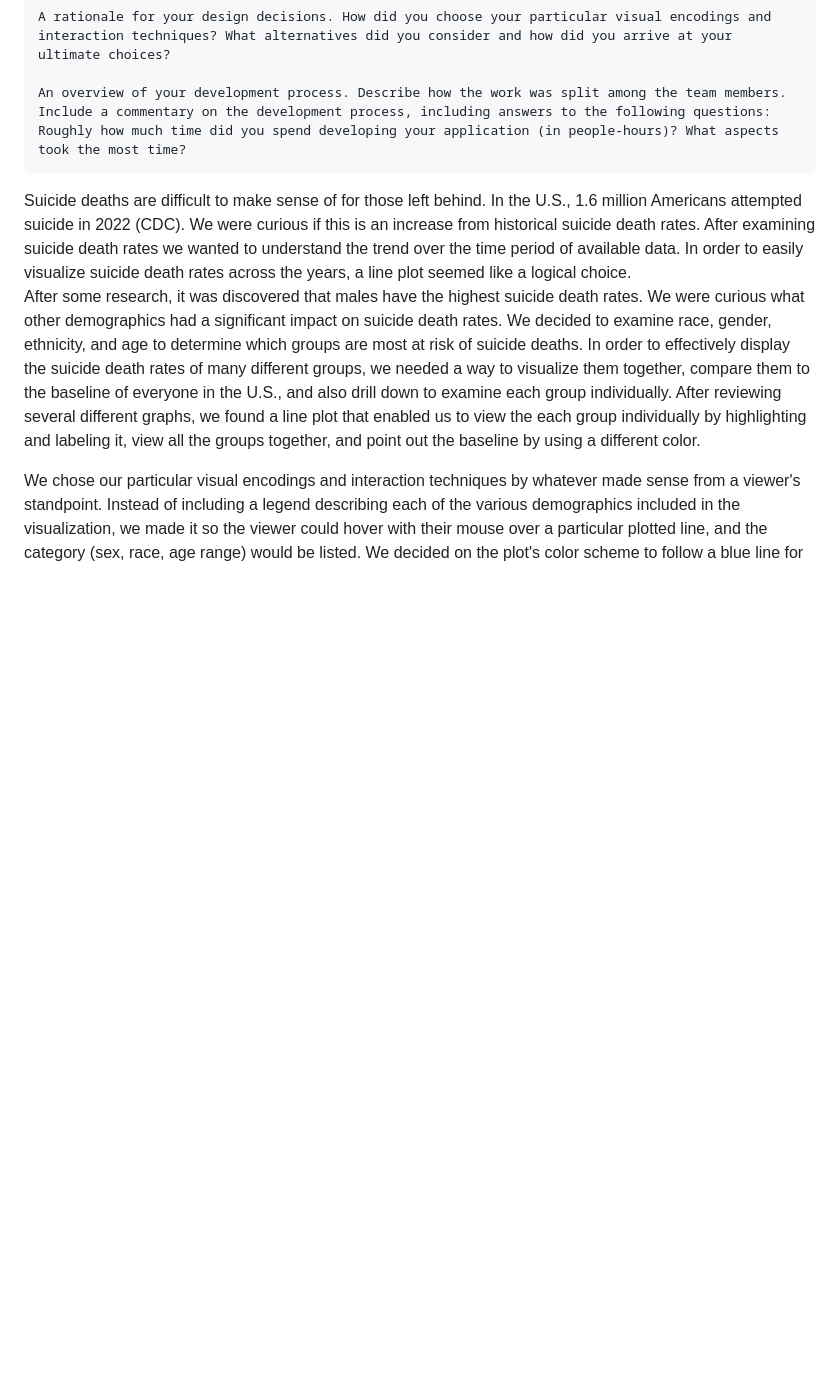
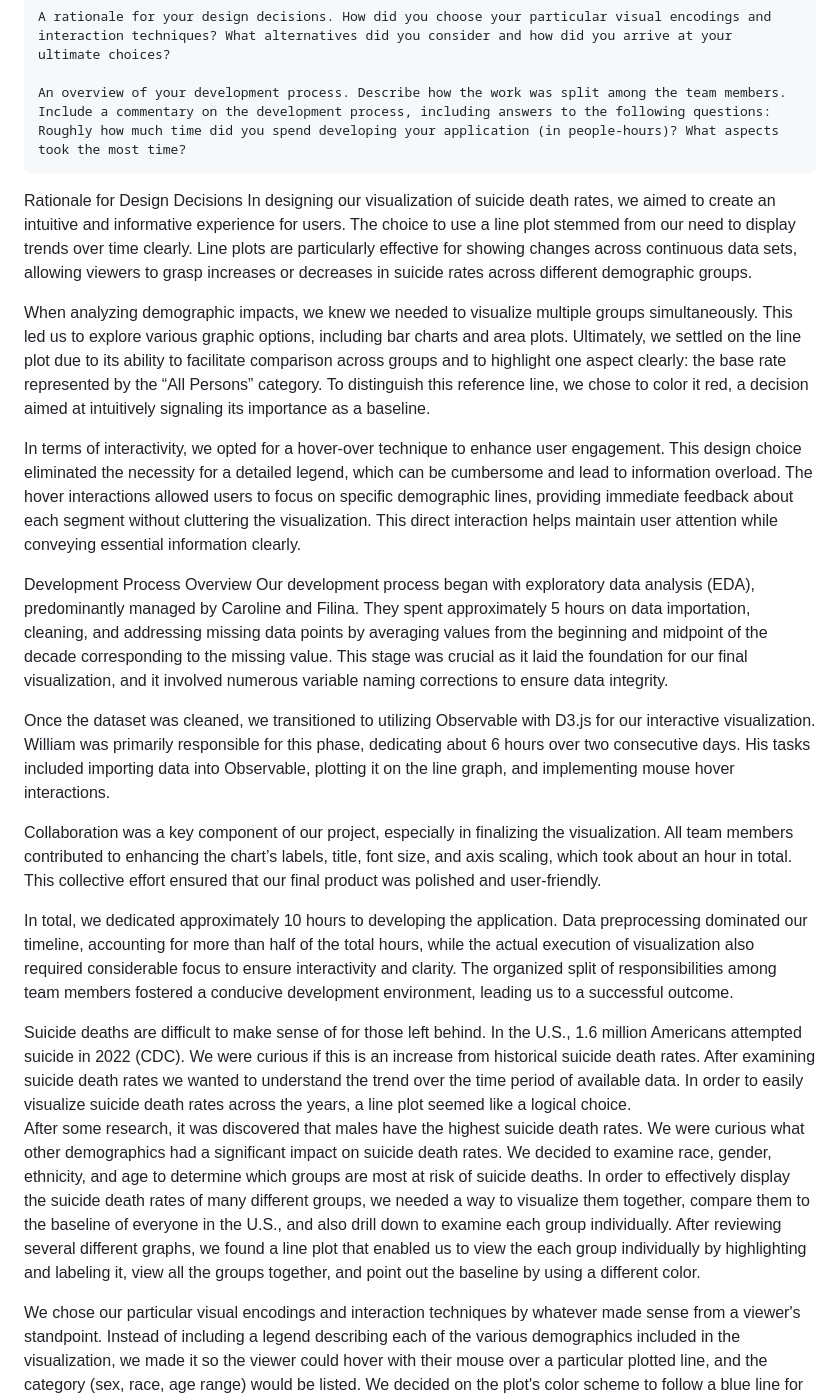
Before and after one commit to williamguy11/Interactive_Visualization, a Markdown page: README.md, the part around the change. Rendered like a GitHub page; blank space fills up the shorter version.

```diff
--- a/README.md
+++ b/README.md
@@ -5,6 +5,24 @@ Your deployed web page should also include a write-up with the following compone
 
     An overview of your development process. Describe how the work was split among the team members. Include a commentary on the development process, including answers to the following questions: Roughly how much time did you spend developing your application (in people-hours)? What aspects took the most time?
 
+
+Rationale for Design Decisions
+In designing our visualization of suicide death rates, we aimed to create an intuitive and informative experience for users. The choice to use a line plot stemmed from our need to display trends over time clearly. Line plots are particularly effective for showing changes across continuous data sets, allowing viewers to grasp increases or decreases in suicide rates across different demographic groups.
+
+When analyzing demographic impacts, we knew we needed to visualize multiple groups simultaneously. This led us to explore various graphic options, including bar charts and area plots. Ultimately, we settled on the line plot due to its ability to facilitate comparison across groups and to highlight one aspect clearly: the base rate represented by the “All Persons” category. To distinguish this reference line, we chose to color it red, a decision aimed at intuitively signaling its importance as a baseline.
+
+In terms of interactivity, we opted for a hover-over technique to enhance user engagement. This design choice eliminated the necessity for a detailed legend, which can be cumbersome and lead to information overload. The hover interactions allowed users to focus on specific demographic lines, providing immediate feedback about each segment without cluttering the visualization. This direct interaction helps maintain user attention while conveying essential information clearly.
+
+Development Process Overview
+Our development process began with exploratory data analysis (EDA), predominantly managed by Caroline and Filina. They spent approximately 5 hours on data importation, cleaning, and addressing missing data points by averaging values from the beginning and midpoint of the decade corresponding to the missing value. This stage was crucial as it laid the foundation for our final visualization, and it involved numerous variable naming corrections to ensure data integrity.
+
+Once the dataset was cleaned, we transitioned to utilizing Observable with D3.js for our interactive visualization. William was primarily responsible for this phase, dedicating about 6 hours over two consecutive days. His tasks included importing data into Observable, plotting it on the line graph, and implementing mouse hover interactions.
+
+Collaboration was a key component of our project, especially in finalizing the visualization. All team members contributed to enhancing the chart’s labels, title, font size, and axis scaling, which took about an hour in total. This collective effort ensured that our final product was polished and user-friendly.
+
+In total, we dedicated approximately 10 hours to developing the application. Data preprocessing dominated our timeline, accounting for more than half of the total hours, while the actual execution of visualization also required considerable focus to ensure interactivity and clarity. The organized split of responsibilities among team members fostered a conducive development environment, leading us to a successful outcome.
+
+
 Suicide deaths are difficult to make sense of for those left behind.  In the U.S., 1.6 million Americans attempted suicide in 2022 (CDC).  We were curious if this is an increase from historical suicide death rates.  After examining suicide death rates we wanted to understand the trend over the time period of available data.  In order to easily visualize suicide death rates across the years, a line plot seemed like a logical choice.
 After some research, it was discovered that males have the highest suicide death rates.  We were curious what other demographics had a significant impact on suicide death rates. We decided to examine race, gender, ethnicity, and age to determine which groups are most at risk of suicide deaths.  In order to effectively display the suicide death rates of many different groups, we needed a way to visualize them together, compare them to the baseline of everyone in the U.S., and also drill down to examine each group individually.  After reviewing several different graphs, we found a line plot that enabled us to view the each group individually by highlighting and labeling it, view all the groups together, and point out the baseline by using a different color.
 
```
